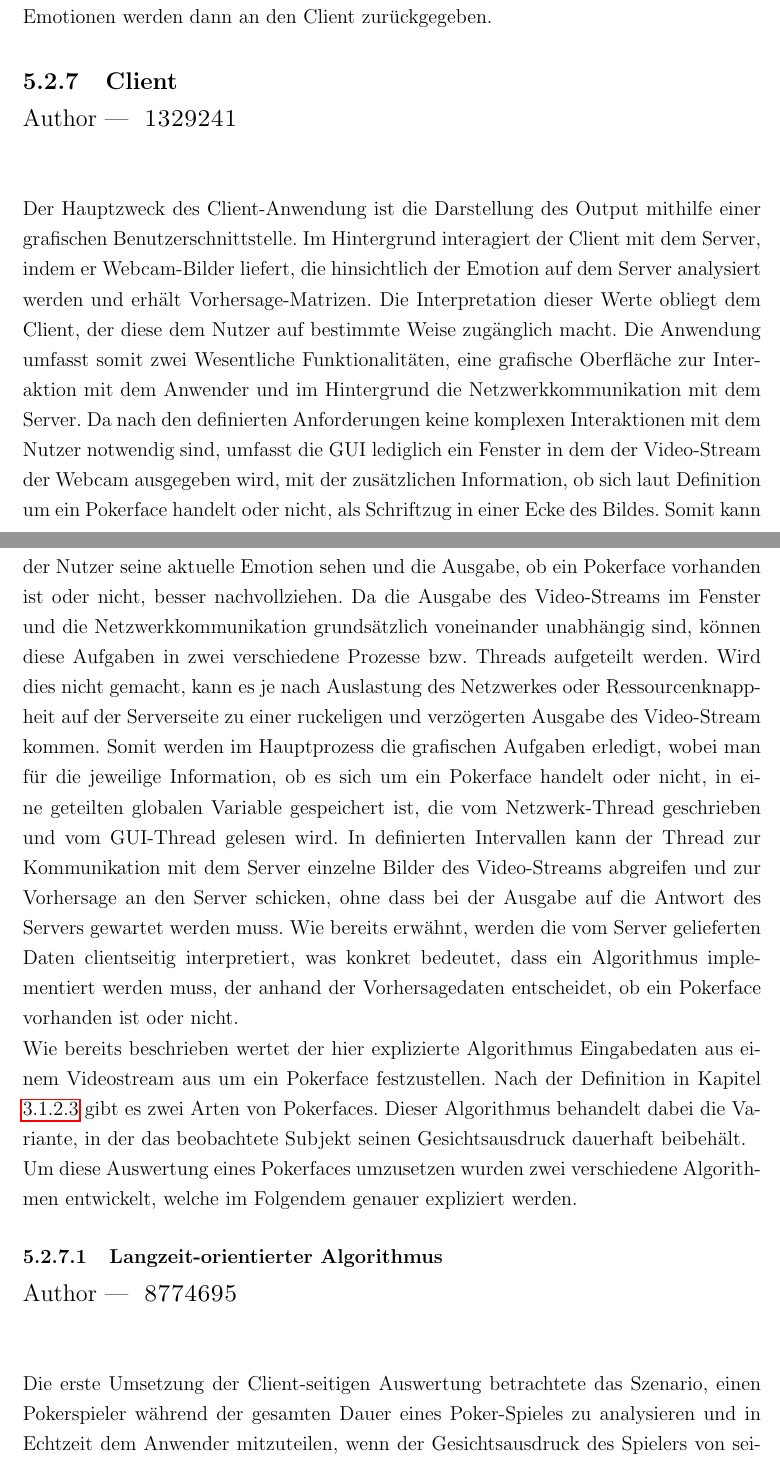
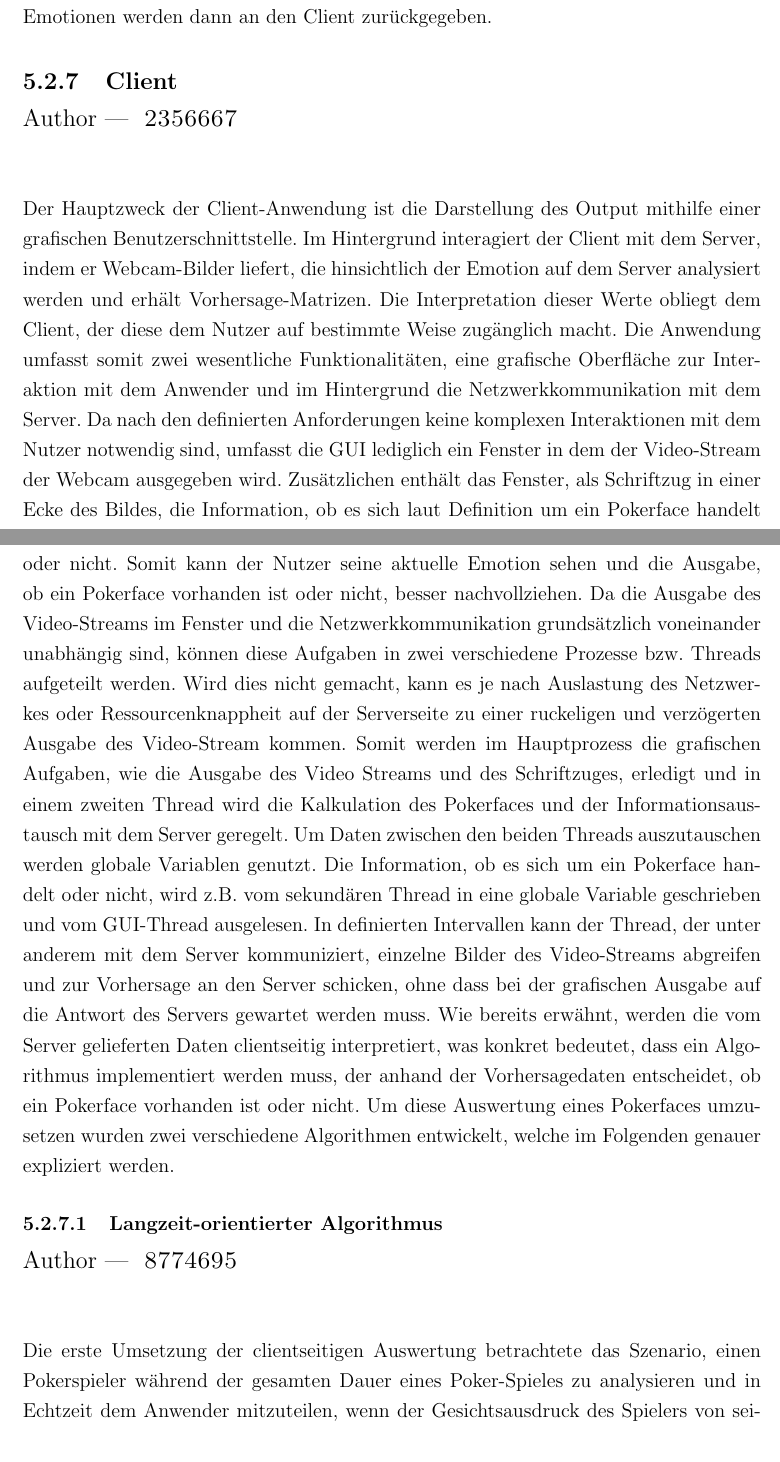
Before and after one commit to maximilianludwig/OpenCVClone, a LaTeX document (Studienarbeit/Praxisarbeit-template.tex): two parts of pages 48 and 49 of 81, joined at a grey line, cut so that both start at the same text. Compiled offline with pdfLaTeX; a LaTeX package or settings file that is missing is left out.

Commit message:
Nur Client korrigiert, nicht die Algo-Kapitel

```diff
--- a/Studienarbeit/Praxisarbeit-template.tex
+++ b/Studienarbeit/Praxisarbeit-template.tex
@@ -698,13 +697,10 @@ Damit der Server mithilfe eines Modells Vohersagen machen und Bilder archivieren
 Die allgemeine Vorgehensweise ist dabei, zuerst ein Gesicht zu erkennen und dieses danach auf 48 Pixel x 48 Pixel zuzuschneiden. Damit das Modell eine optimale Vorhersage geben kann, wird der Ausschnitt des extrahierten Gesichtes ggf. noch in ein Graustufenformat konvertiert. Um nun einen validen Input für das Modell zu generieren, wird das Image-Objekt in einen Pixel-String bzw. in eine Matrixrepräsentation der Form \texttt{(48, 48, 1)} gebracht. Jetzt kann auf dem bei der Initialisierung geladenen Modell die bereits erläuterte Methode \texttt{predict} aufgerufen werden. Der Rückgabewert dieser Funktion bzw. die Vorhersagewerte der einzelnen Emotionen werden dann an den Client zurückgegeben.
 
 \subsection{Client}
-\sectionauthor{1329241}
-Der Hauptzweck des Client-Anwendung ist die Darstellung des Output mithilfe einer grafischen Benutzerschnittstelle. Im Hintergrund interagiert der Client mit dem Server, indem er Webcam-Bilder liefert, die hinsichtlich der Emotion auf dem Server analysiert werden und erhält Vorhersage-Matrizen. Die Interpretation dieser Werte obliegt dem Client, der diese dem Nutzer auf bestimmte Weise zugänglich macht. Die Anwendung umfasst somit zwei Wesentliche Funktionalitäten, eine grafische Oberfläche zur Interaktion mit dem Anwender und im Hintergrund die Netzwerkkommunikation mit dem Server. Da nach den definierten Anforderungen keine komplexen Interaktionen mit dem Nutzer notwendig sind, umfasst die GUI lediglich ein Fenster in dem der Video-Stream der Webcam ausgegeben wird, mit der zusätzlichen Information, ob sich laut Definition um ein Pokerface handelt oder nicht, als Schriftzug in einer Ecke des Bildes. Somit kann der Nutzer seine aktuelle Emotion sehen und die Ausgabe, ob ein Pokerface vorhanden ist oder nicht, besser nachvollziehen. Da die Ausgabe des Video-Streams im Fenster und die Netzwerkkommunikation grundsätzlich voneinander unabhängig sind, können diese Aufgaben in zwei verschiedene Prozesse bzw. Threads aufgeteilt werden. Wird dies nicht gemacht, kann es je nach Auslastung des Netzwerkes oder Ressourcenknappheit auf der Serverseite zu einer ruckeligen und verzögerten Ausgabe des Video-Stream kommen. Somit werden im Hauptprozess die grafischen Aufgaben erledigt, wobei man für die jeweilige Information, ob es sich um ein Pokerface handelt oder nicht, in eine geteilten globalen Variable gespeichert ist, die vom Netzwerk-Thread geschrieben und vom GUI-Thread gelesen wird. In definierten Intervallen kann der Thread zur Kommunikation mit dem Server einzelne Bilder des Video-Streams abgreifen und zur Vorhersage an den Server schicken, ohne dass bei der Ausgabe auf die Antwort des Servers gewartet werden muss. Wie bereits erwähnt, werden die vom Server gelieferten Daten clientseitig interpretiert, was konkret bedeutet, dass ein Algorithmus implementiert werden muss, der anhand der Vorhersagedaten entscheidet, ob ein Pokerface vorhanden ist oder nicht.\newline
-Wie bereits beschrieben wertet der hier explizierte Algorithmus Eingabedaten aus einem Videostream aus um ein Pokerface festzustellen. Nach der Definition in Kapitel
-\ref{pokerface} gibt es zwei Arten von Pokerfaces. Dieser Algorithmus behandelt dabei die Variante, in der das beobachtete Subjekt seinen Gesichtsausdruck dauerhaft beibehält.
-\newline
-Um diese Auswertung eines Pokerfaces umzusetzen wurden zwei verschiedene Algorithmen entwickelt, welche im Folgendem genauer expliziert werden.
+\sectionauthor{2356667}
+Der Hauptzweck der Client-Anwendung ist die Darstellung des Output mithilfe einer grafischen Benutzerschnittstelle. Im Hintergrund interagiert der Client mit dem Server, indem er Webcam-Bilder liefert, die hinsichtlich der Emotion auf dem Server analysiert werden und erhält Vorhersage-Matrizen. Die Interpretation dieser Werte obliegt dem Client, der diese dem Nutzer auf bestimmte Weise zugänglich macht. Die Anwendung umfasst somit zwei wesentliche Funktionalitäten, eine grafische Oberfläche zur Interaktion mit dem Anwender und im Hintergrund die Netzwerkkommunikation mit dem Server. Da nach den definierten Anforderungen keine komplexen Interaktionen mit dem Nutzer notwendig sind, umfasst die GUI lediglich ein Fenster in dem der Video-Stream der Webcam ausgegeben wird. Zusätzlichen enthält das Fenster, als Schriftzug in einer Ecke des Bildes, die Information, ob es sich laut Definition um ein Pokerface handelt oder nicht. Somit kann der Nutzer seine aktuelle Emotion sehen und die Ausgabe, ob ein Pokerface vorhanden ist oder nicht, besser nachvollziehen. Da die Ausgabe des Video-Streams im Fenster und die Netzwerkkommunikation grundsätzlich voneinander unabhängig sind, können diese Aufgaben in zwei verschiedene Prozesse bzw. Threads aufgeteilt werden. Wird dies nicht gemacht, kann es je nach Auslastung des Netzwerkes oder Ressourcenknappheit auf der Serverseite zu einer ruckeligen und verzögerten Ausgabe des Video-Stream kommen. Somit werden im Hauptprozess die grafischen Aufgaben, wie die Ausgabe des Video Streams und des Schriftzuges, erledigt und in einem zweiten Thread wird die Kalkulation des Pokerfaces und der Informationsaustausch mit dem Server geregelt. Um Daten zwischen den beiden Threads auszutauschen werden globale Variablen genutzt. Die Information, ob es sich um ein Pokerface handelt oder nicht, wird z.B. vom sekundären Thread in eine globale Variable geschrieben und vom GUI-Thread ausgelesen. In definierten Intervallen kann der Thread, der unter anderem mit dem Server kommuniziert, einzelne Bilder des Video-Streams abgreifen und zur Vorhersage an den Server schicken, ohne dass bei der grafischen Ausgabe auf die Antwort des Servers gewartet werden muss. Wie bereits erwähnt, werden die vom Server gelieferten Daten clientseitig interpretiert, was konkret bedeutet, dass ein Algorithmus implementiert werden muss, der anhand der Vorhersagedaten entscheidet, ob ein Pokerface vorhanden ist oder nicht. Um diese Auswertung eines Pokerfaces umzusetzen wurden zwei verschiedene Algorithmen entwickelt, welche im Folgenden genauer expliziert werden.
 
 \subsubsection{Langzeit-orientierter Algorithmus}
 \sectionauthor{8774695}
-Die erste Umsetzung der Client-seitigen Auswertung betrachtete das Szenario, einen Pokerspieler während der gesamten Dauer eines Poker-Spieles zu analysieren und in Echtzeit dem Anwender mitzuteilen, wenn der Gesichtsausdruck des Spielers von seinem üblichen Pokerface abweicht. In der Theorie sollte demnach ein leichtes Lächeln oder ein trauriger Gesichtsausdruck direkt erkannt werden und somit dem Anwender ein Feedback über das derzeitige Blatt des betrachteten Spielers geben.
+Die erste Umsetzung der clientseitigen Auswertung betrachtete das Szenario, einen Pokerspieler während der gesamten Dauer eines Poker-Spieles zu analysieren und in Echtzeit dem Anwender mitzuteilen, wenn der Gesichtsausdruck des Spielers von seinem üblichen Pokerface abweicht. In der Theorie sollte demnach ein leichtes Lächeln oder ein trauriger Gesichtsausdruck direkt erkannt werden und somit dem Anwender ein Feedback über das derzeitige Blatt des betrachteten Spielers geben.
+Die Grundidee bei der Umsetzung des Algorithmus war es den Programmablauf in zwei Phasen einzuteilen. In der ersten Phase, der  \textit{\textbf{Initialisierungsphase}}, sollten Daten gesammelt und analysiert werden, um eine erste Vorstellung des Pokerfaces der zu betrachteten Person zu bekommen. Um dies zu erreichen wird eine gewisse Anzahl an Bildern aufgenommen und die enthaltenen Emotionen validiert. Sollten die Bilder nahezu die selben Emotionen zeigen, könnte man ausgehen das diese das Pokerface der Person repräsentieren. Sollten die Bilder allerdings nicht ähnlich zueinander sein, also verschieden Emotionen zeigen, wird die Initialisierungsphase wiederholt, solange bis der Satz an aufgenommenen Bildern genügend Ähnlichkeiten aufweisen. Sobald die Daten genügend Aufschluss über ein mögliches Pokerface generiert haben, geht das Programm in die  \textit{\textbf{Hauptphase}} über. Hier wird anhand der gewonnen Daten erkannt, ob ein Pokerface vorliegt oder die Person Emotionen zeigt. Die genaue Umsetzung des Algorithmus kann dem Programmablaufplan in Grafik \ref{fig:flowchart} entnommen werden, welcher im Folgenden erläutert wird.
```
Also changed, not shown: Studienarbeit/Praxisarbeit-template.tex (4 more changed lines).
